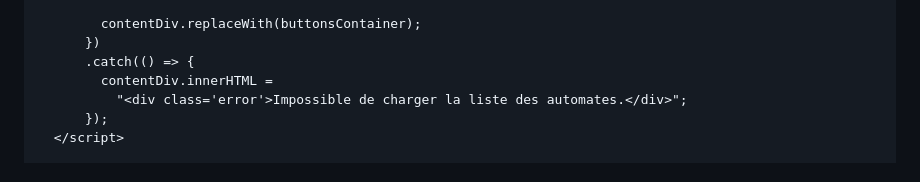
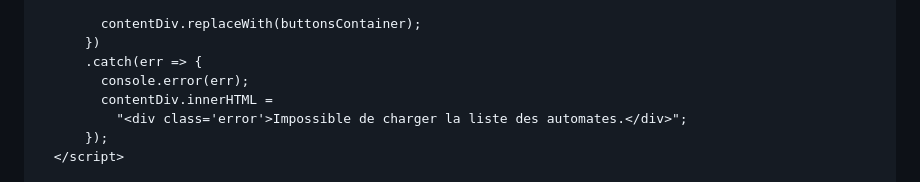
Before and after one commit to pablocorr/pablocorr.github.io, a Markdown page: README.md, the part around the change. Drawn GitHub-style.

```diff
--- a/README.md
+++ b/README.md
@@ -137,7 +137,8 @@ Copier-coller le code ci-dessous dans le fichier `index.html` à la racine du d
 
         contentDiv.replaceWith(buttonsContainer);
       })
-      .catch(() => {
+      .catch(err => {
+        console.error(err);
         contentDiv.innerHTML =
           "<div class='error'>Impossible de charger la liste des automates.</div>";
       });
```
